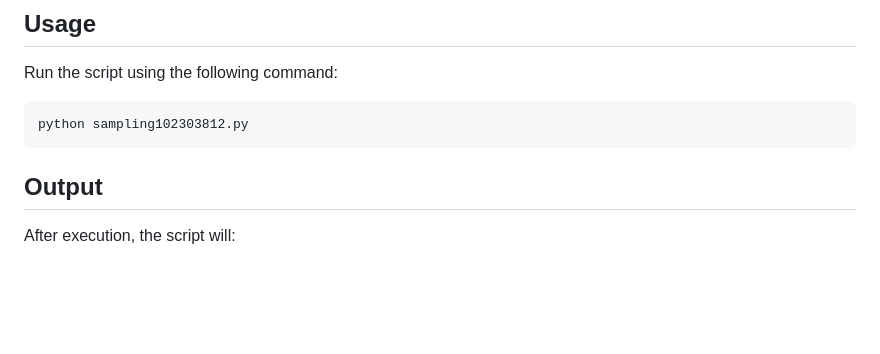
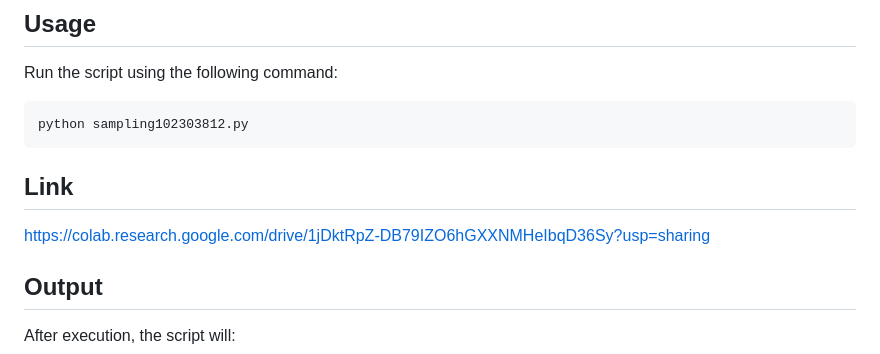
Before and after one commit to htan11/course-materials, a Markdown page: UCS654/Assignment2-Sampling/README.md, the part around the change. Rendered like a GitHub page; blank space fills up the shorter version.

````diff
--- a/UCS654/Assignment2-Sampling/README.md
+++ b/UCS654/Assignment2-Sampling/README.md
@@ -151,6 +151,9 @@ Run the script using the following command:
 ```bash
 python sampling102303812.py
 ```
+## Link
+
+https://colab.research.google.com/drive/1jDktRpZ-DB79IZO6hGXXNMHeIbqD36Sy?usp=sharing
 
 ## Output
 
````
